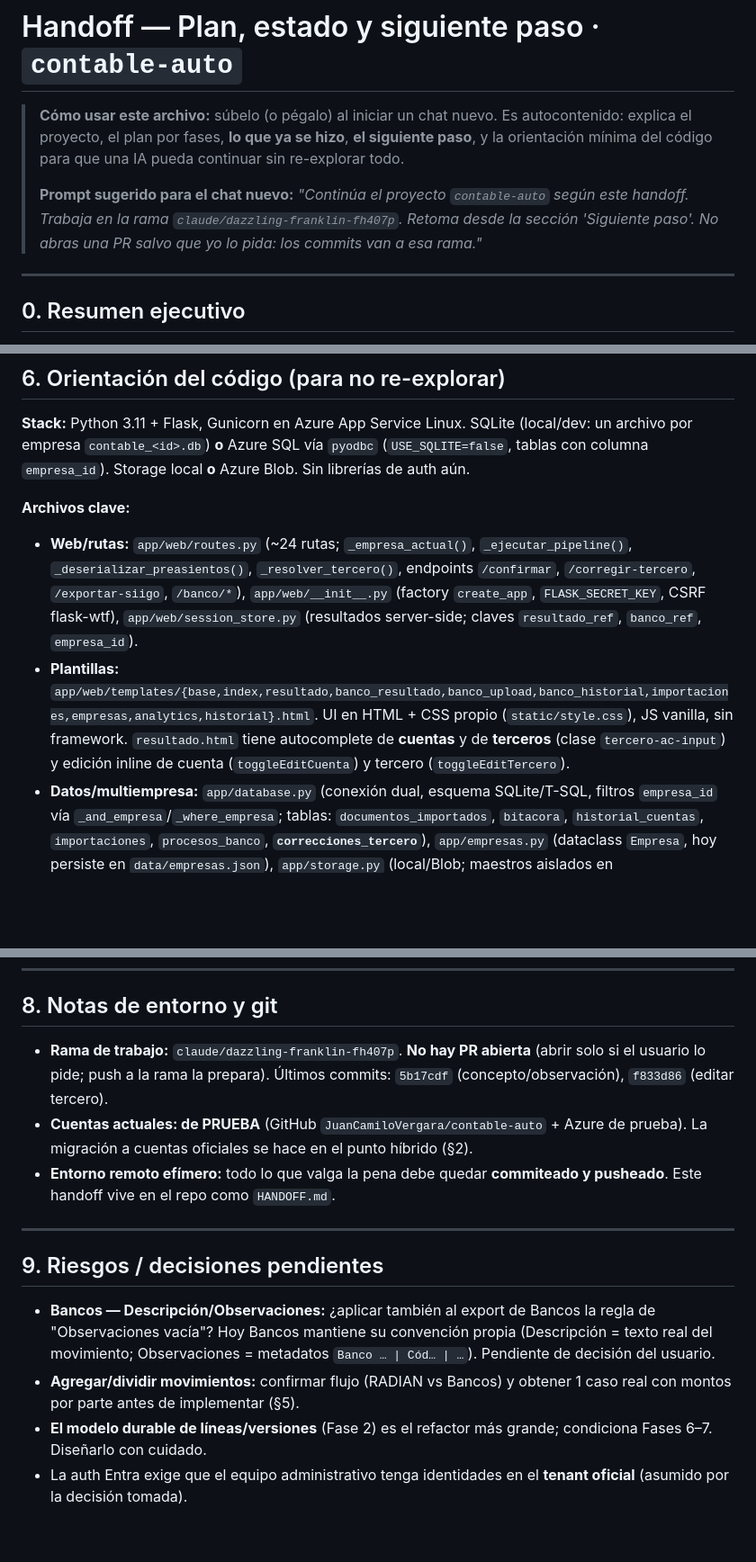
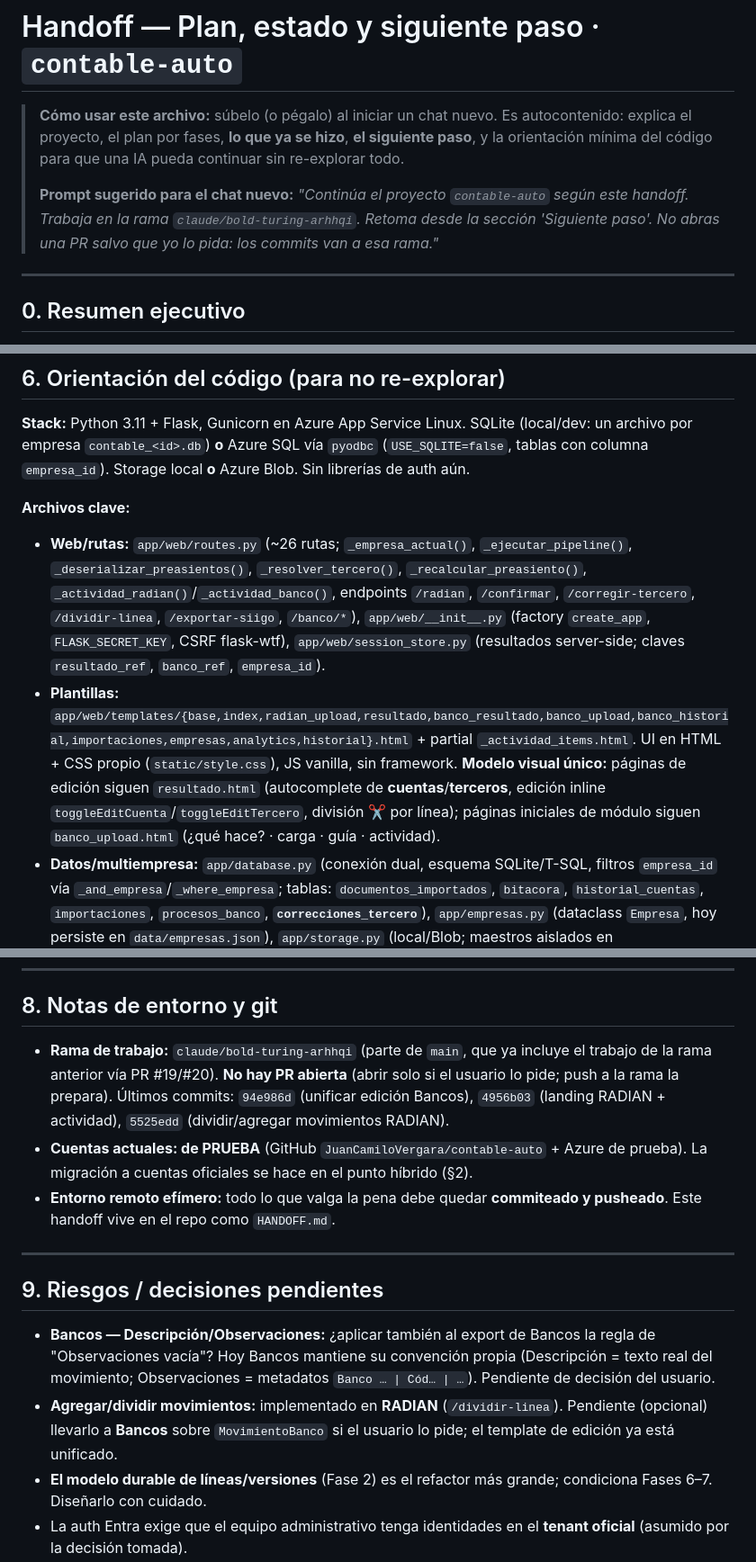
Before and after one commit to 1Investsas/1AutoConta, a Markdown page: HANDOFF.md, 3 parts joined by grey strips. Shown at 90% size. Drawn GitHub-style; blank space fills up the shorter version.

```diff
--- a/HANDOFF.md
+++ b/HANDOFF.md
@@ -3,7 +3,7 @@
 > **Cómo usar este archivo:** súbelo (o pégalo) al iniciar un chat nuevo. Es autocontenido: explica el proyecto, el plan por fases, **lo que ya se hizo**, **el siguiente paso**, y la orientación mínima del código para que una IA pueda continuar sin re-explorar todo.
 >
 > **Prompt sugerido para el chat nuevo:**
-> *"Continúa el proyecto `contable-auto` según este handoff. Trabaja en la rama `claude/dazzling-franklin-fh407p`. Retoma desde la sección 'Siguiente paso'. No abras una PR salvo que yo lo pida: los commits van a esa rama."*
+> *"Continúa el proyecto `contable-auto` según este handoff. Trabaja en la rama `claude/bold-turing-arhhqi`. Retoma desde la sección 'Siguiente paso'. No abras una PR salvo que yo lo pida: los commits van a esa rama."*
 
 ---
 
@@ -141,8 +148,8 @@ Dónde aplica y consideraciones:
 **Stack:** Python 3.11 + Flask, Gunicorn en Azure App Service Linux. SQLite (local/dev: un archivo por empresa `contable_<id>.db`) **o** Azure SQL vía `pyodbc` (`USE_SQLITE=false`, tablas con columna `empresa_id`). Storage local **o** Azure Blob. Sin librerías de auth aún.
 
 **Archivos clave:**
-- **Web/rutas:** `app/web/routes.py` (~24 rutas; `_empresa_actual()`, `_ejecutar_pipeline()`, `_deserializar_preasientos()`, `_resolver_tercero()`, endpoints `/confirmar`, `/corregir-tercero`, `/exportar-siigo`, `/banco/*`), `app/web/__init__.py` (factory `create_app`, `FLASK_SECRET_KEY`, CSRF flask-wtf), `app/web/session_store.py` (resultados server-side; claves `resultado_ref`, `banco_ref`, `empresa_id`).
-- **Plantillas:** `app/web/templates/{base,index,resultado,banco_resultado,banco_upload,banco_historial,importaciones,empresas,analytics,historial}.html`. UI en HTML + CSS propio (`static/style.css`), JS vanilla, sin framework. `resultado.html` tiene autocomplete de **cuentas** y de **terceros** (clase `tercero-ac-input`) y edición inline de cuenta (`toggleEditCuenta`) y tercero (`toggleEditTercero`).
+- **Web/rutas:** `app/web/routes.py` (~26 rutas; `_empresa_actual()`, `_ejecutar_pipeline()`, `_deserializar_preasientos()`, `_resolver_tercero()`, `_recalcular_preasiento()`, `_actividad_radian()`/`_actividad_banco()`, endpoints `/radian`, `/confirmar`, `/corregir-tercero`, `/dividir-linea`, `/exportar-siigo`, `/banco/*`), `app/web/__init__.py` (factory `create_app`, `FLASK_SECRET_KEY`, CSRF flask-wtf), `app/web/session_store.py` (resultados server-side; claves `resultado_ref`, `banco_ref`, `empresa_id`).
+- **Plantillas:** `app/web/templates/{base,index,radian_upload,resultado,banco_resultado,banco_upload,banco_historial,importaciones,empresas,analytics,historial}.html` + partial `_actividad_items.html`. UI en HTML + CSS propio (`static/style.css`), JS vanilla, sin framework. **Modelo visual único:** páginas de edición siguen `resultado.html` (autocomplete de **cuentas**/**terceros**, edición inline `toggleEditCuenta`/`toggleEditTercero`, división ✂ por línea); páginas iniciales de módulo siguen `banco_upload.html` (¿qué hace? · carga · guía · actividad).
 - **Datos/multiempresa:** `app/database.py` (conexión dual, esquema SQLite/T-SQL, filtros `empresa_id` vía `_and_empresa`/`_where_empresa`; tablas: `documentos_importados`, `bitacora`, `historial_cuentas`, `importaciones`, `procesos_banco`, **`correcciones_tercero`**), `app/empresas.py` (dataclass `Empresa`, hoy persiste en `data/empresas.json`), `app/storage.py` (local/Blob; maestros aislados en `data/{empresa_id}`, pero uploads/output/db **no**).
 - **Dominio:** `app/importador.py` (RADIAN), `app/clasificador.py`, `app/terceros.py` (`identificar_tercero`, `cruzar_tercero`, `procesar_terceros_lote`, **`aplicar_correcciones_lote`**), `app/preasiento.py` (genera `LineaContable`/`PreasientoContable`), `app/models.py` (`PreasientoContable` con `tercero_nit_original`/`tercero_corregido`, `LineaContable`, `MovimientoBanco`), `app/sugerencias.py` (motor de cuentas por historial), `app/validaciones.py`.
 - **SIIGO:** `app/siigo/mapeador.py` (27 columnas; **Descripción=referencia del doc, Observaciones vacía**), `app/siigo/exportador_siigo.py`, `app/siigo/api_client.py`.
@@ -167,7 +174,7 @@ USE_SQLITE=true FLASK_SECRET_KEY=dev python -c "from app.web import create_app;
 
 ## 8. Notas de entorno y git
 
-- **Rama de trabajo:** `claude/dazzling-franklin-fh407p`. **No hay PR abierta** (abrir solo si el usuario lo pide; push a la rama la prepara). Últimos commits: `5b17cdf` (concepto/observación), `f833d86` (editar tercero).
+- **Rama de trabajo:** `claude/bold-turing-arhhqi` (parte de `main`, que ya incluye el trabajo de la rama anterior vía PR #19/#20). **No hay PR abierta** (abrir solo si el usuario lo pide; push a la rama la prepara). Últimos commits: `94e986d` (unificar edición Bancos), `4956b03` (landing RADIAN + actividad), `5525edd` (dividir/agregar movimientos RADIAN).
 - **Cuentas actuales: de PRUEBA** (GitHub `JuanCamiloVergara/contable-auto` + Azure de prueba). La migración a cuentas oficiales se hace en el punto híbrido (§2).
 - **Entorno remoto efímero:** todo lo que valga la pena debe quedar **commiteado y pusheado**. Este handoff vive en el repo como `HANDOFF.md`.
 
@@ -176,7 +183,7 @@ USE_SQLITE=true FLASK_SECRET_KEY=dev python -c "from app.web import create_app;
 ## 9. Riesgos / decisiones pendientes
 
 - **Bancos — Descripción/Observaciones:** ¿aplicar también al export de Bancos la regla de "Observaciones vacía"? Hoy Bancos mantiene su convención propia (Descripción = texto real del movimiento; Observaciones = metadatos `Banco … | Cód… | …`). Pendiente de decisión del usuario.
-- **Agregar/dividir movimientos:** confirmar flujo (RADIAN vs Bancos) y obtener 1 caso real con montos por parte antes de implementar (§5).
+- **Agregar/dividir movimientos:** implementado en **RADIAN** (`/dividir-linea`). Pendiente (opcional) llevarlo a **Bancos** sobre `MovimientoBanco` si el usuario lo pide; el template de edición ya está unificado.
 - **El modelo durable de líneas/versiones** (Fase 2) es el refactor más grande; condiciona Fases 6–7. Diseñarlo con cuidado.
 - La auth Entra exige que el equipo administrativo tenga identidades en el **tenant oficial** (asumido por la decisión tomada).
 - `listar_correcciones_tercero()` existe pero **no tiene UI**; opcional: una vista de trazabilidad de correcciones de tercero.
```
Also changed, not shown: other parts of HANDOFF.md (+21 -14 lines).
